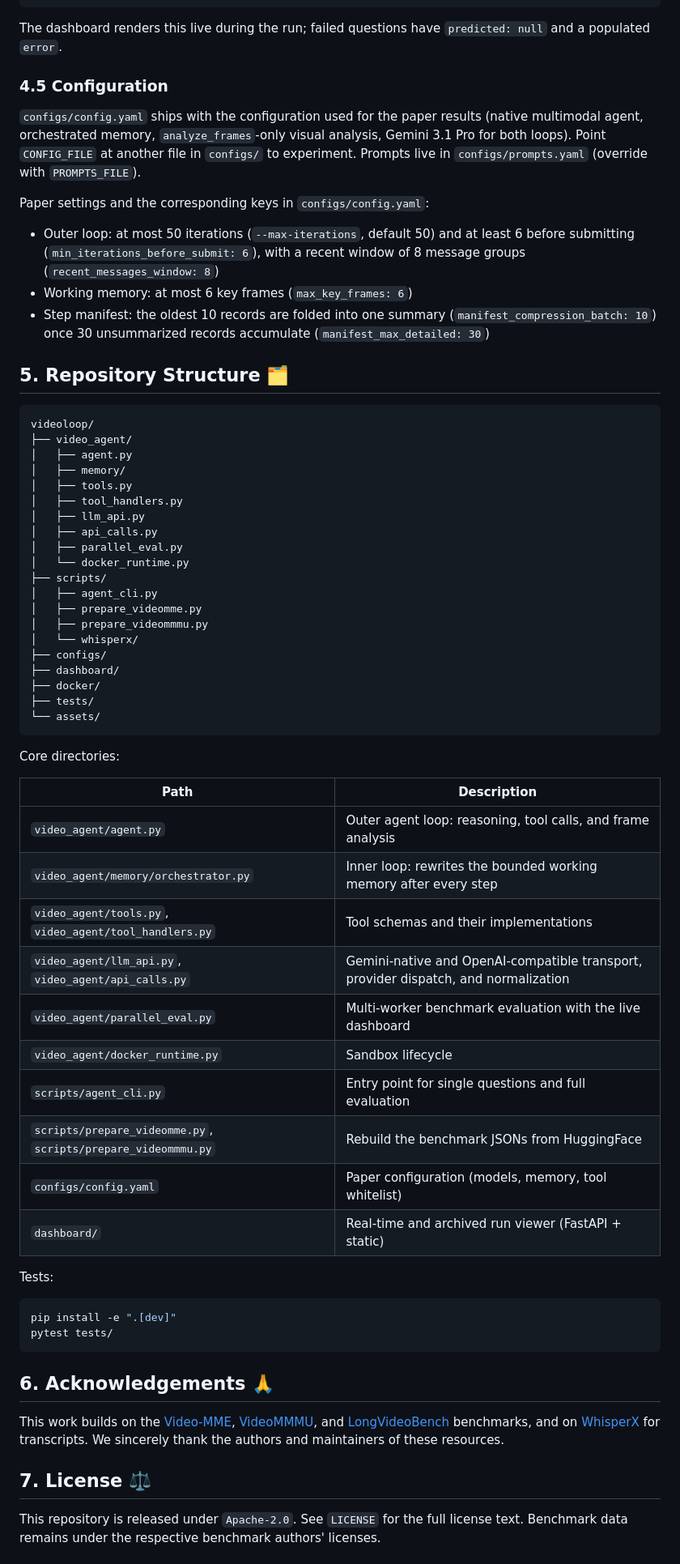
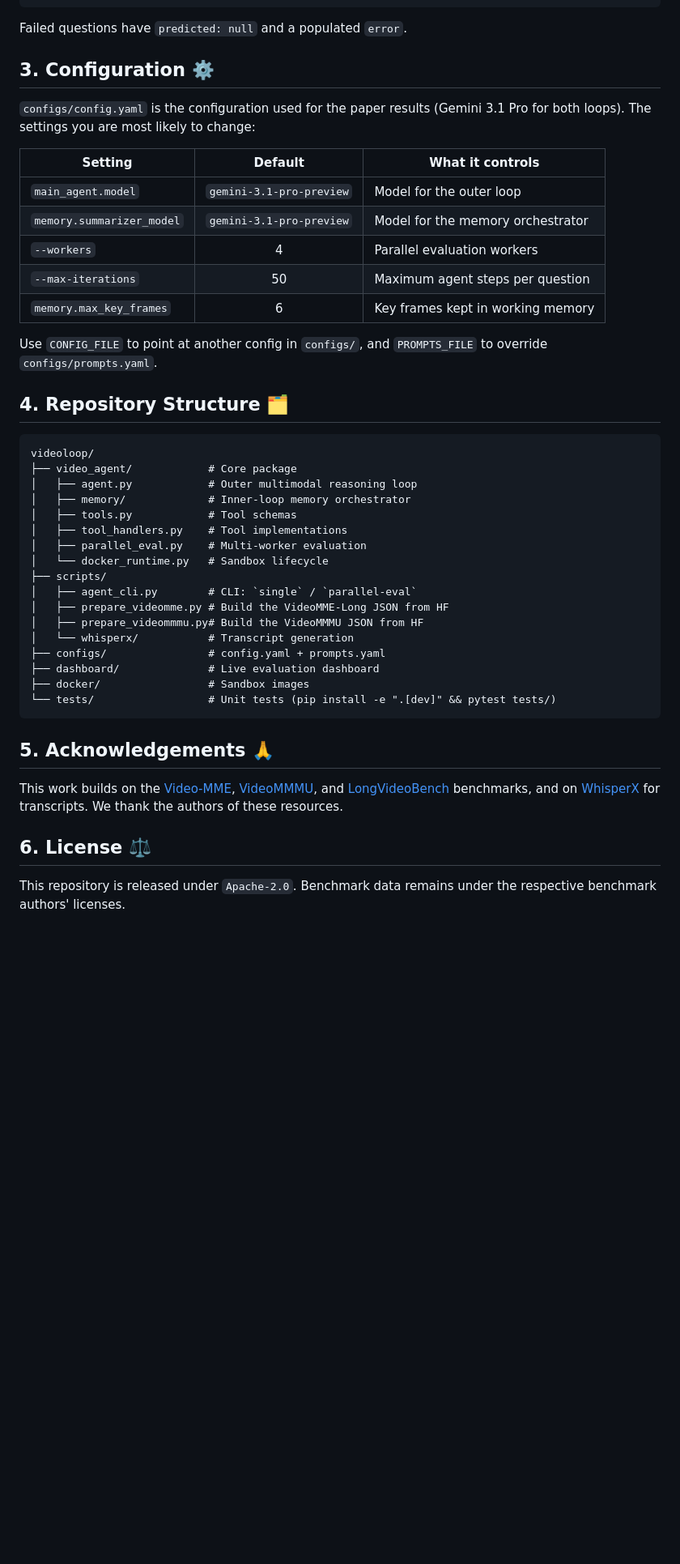
Before and after one commit to philipxjm/videoloop, a Markdown page: README.md, the part around one of its changes. Shown at 81% size. Rendered like a GitHub page; folded sections open; blank space fills up the shorter version.

````diff
--- a/README.md
+++ b/README.md
@@ -196,74 +156,57 @@ Each run writes `logs/parallel_eval_<run-id>.json`:
 }
 ```
 
-The dashboard renders this live during the run; failed questions have `predicted: null` and a populated `error`.
+Failed questions have `predicted: null` and a populated `error`.
 
-### 4.5 Configuration
+</details>
 
-`configs/config.yaml` ships with the configuration used for the paper results (native multimodal agent, orchestrated memory, `analyze_frames`-only visual analysis, Gemini 3.1 Pro for both loops). Point `CONFIG_FILE` at another file in `configs/` to experiment. Prompts live in `configs/prompts.yaml` (override with `PROMPTS_FILE`).
 
-Paper settings and the corresponding keys in `configs/config.yaml`:
+<a id="configuration"></a>
+## 3. Configuration ⚙️
 
-- Outer loop: at most 50 iterations (`--max-iterations`, default 50) and at least 6 before submitting (`min_iterations_before_submit: 6`), with a recent window of 8 message groups (`recent_messages_window: 8`)
-- Working memory: at most 6 key frames (`max_key_frames: 6`)
-- Step manifest: the oldest 10 records are folded into one summary (`manifest_compression_batch: 10`) once 30 unsummarized records accumulate (`manifest_max_detailed: 30`)
+`configs/config.yaml` is the configuration used for the paper results (Gemini 3.1 Pro for both loops). The settings you are most likely to change:
+
+| Setting | Default | What it controls |
+| --- | :---: | --- |
+| `main_agent.model` | `gemini-3.1-pro-preview` | Model for the outer loop |
+| `memory.summarizer_model` | `gemini-3.1-pro-preview` | Model for the memory orchestrator |
+| `--workers` | 4 | Parallel evaluation workers |
+| `--max-iterations` | 50 | Maximum agent steps per question |
+| `memory.max_key_frames` | 6 | Key frames kept in working memory |
+
+Use `CONFIG_FILE` to point at another config in `configs/`, and `PROMPTS_FILE` to override `configs/prompts.yaml`.
+
 
 <a id="repository-structure"></a>
-## 5. Repository Structure 🗂️
+## 4. Repository Structure 🗂️
 
 ```text
 videoloop/
-├── video_agent/
-│   ├── agent.py
-│   ├── memory/
-│   ├── tools.py
-│   ├── tool_handlers.py
-│   ├── llm_api.py
-│   ├── api_calls.py
-│   ├── parallel_eval.py
-│   └── docker_runtime.py
+├── video_agent/            # Core package
+│   ├── agent.py            # Outer multimodal reasoning loop
+│   ├── memory/             # Inner-loop memory orchestrator
+│   ├── tools.py            # Tool schemas
+│   ├── tool_handlers.py    # Tool implementations
+│   ├── parallel_eval.py    # Multi-worker evaluation
+│   └── docker_runtime.py   # Sandbox lifecycle
 ├── scripts/
-│   ├── agent_cli.py
-│   ├── prepare_videomme.py
-│   ├── prepare_videommmu.py
-│   └── whisperx/
-├── configs/
-├── dashboard/
-├── docker/
-├── tests/
-└── assets/
+│   ├── agent_cli.py        # CLI: `single` / `parallel-eval`
+│   ├── prepare_videomme.py # Build the VideoMME-Long JSON from HF
+│   ├── prepare_videommmu.py# Build the VideoMMMU JSON from HF
+│   └── whisperx/           # Transcript generation
+├── configs/                # config.yaml + prompts.yaml
+├── dashboard/              # Live evaluation dashboard
+├── docker/                 # Sandbox images
+└── tests/                  # Unit tests (pip install -e ".[dev]" && pytest tests/)
 ```
 
-Core directories:
 
-| Path | Description |
-| --- | --- |
-| `video_agent/agent.py` | Outer agent loop: reasoning, tool calls, and frame analysis |
-| `video_agent/memory/orchestrator.py` | Inner loop: rewrites the bounded working memory after every step |
-| `video_agent/tools.py`, `video_agent/tool_handlers.py` | Tool schemas and their implementations |
-| `video_agent/llm_api.py`, `video_agent/api_calls.py` | Gemini-native and OpenAI-compatible transport, provider dispatch, and normalization |
-| `video_agent/parallel_eval.py` | Multi-worker benchmark evaluation with the live dashboard |
-| `video_agent/docker_runtime.py` | Sandbox lifecycle |
-| `scripts/agent_cli.py` | Entry point for single questions and full evaluation |
-| `scripts/prepare_videomme.py`, `scripts/prepare_videommmu.py` | Rebuild the benchmark JSONs from HuggingFace |
-| `configs/config.yaml` | Paper configuration (models, memory, tool whitelist) |
-| `dashboard/` | Real-time and archived run viewer (FastAPI + static) |
+## 5. Acknowledgements 🙏
 
-Tests:
+This work builds on the [Video-MME](https://huggingface.co/datasets/lmms-lab/Video-MME), [VideoMMMU](https://huggingface.co/datasets/lmms-lab/VideoMMMU), and [LongVideoBench](https://huggingface.co/datasets/longvideobench/LongVideoBench) benchmarks, and on [WhisperX](https://github.com/m-bain/whisperX) for transcripts. We thank the authors of these resources.
 
-```bash
-pip install -e ".[dev]"
-pytest tests/
-```
+## 6. License ⚖️
 
-<a id="acknowledgements"></a>
-## 6. Acknowledgements 🙏
-
-This work builds on the [Video-MME](https://huggingface.co/datasets/lmms-lab/Video-MME), [VideoMMMU](https://huggingface.co/datasets/lmms-lab/VideoMMMU), and [LongVideoBench](https://huggingface.co/datasets/longvideobench/LongVideoBench) benchmarks, and on [WhisperX](https://github.com/m-bain/whisperX) for transcripts. We sincerely thank the authors and maintainers of these resources.
-
-<a id="license"></a>
-## 7. License ⚖️
-
-This repository is released under `Apache-2.0`. See `LICENSE` for the full license text. Benchmark data remains under the respective benchmark authors' licenses.
+This repository is released under `Apache-2.0`. Benchmark data remains under the respective benchmark authors' licenses.
 
 <a id="citation"></a>
````
Also changed, not shown: other parts of README.md (+54 -94 lines).
